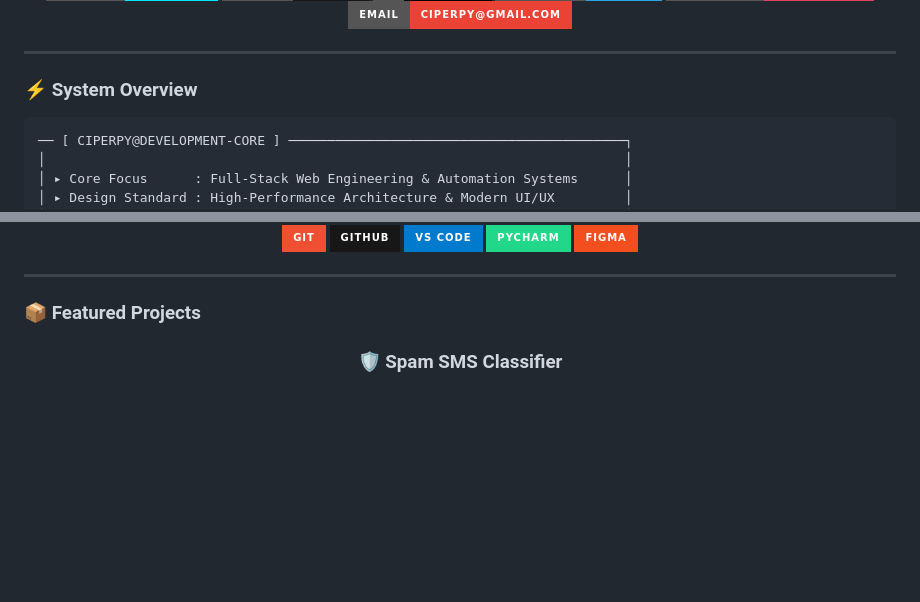
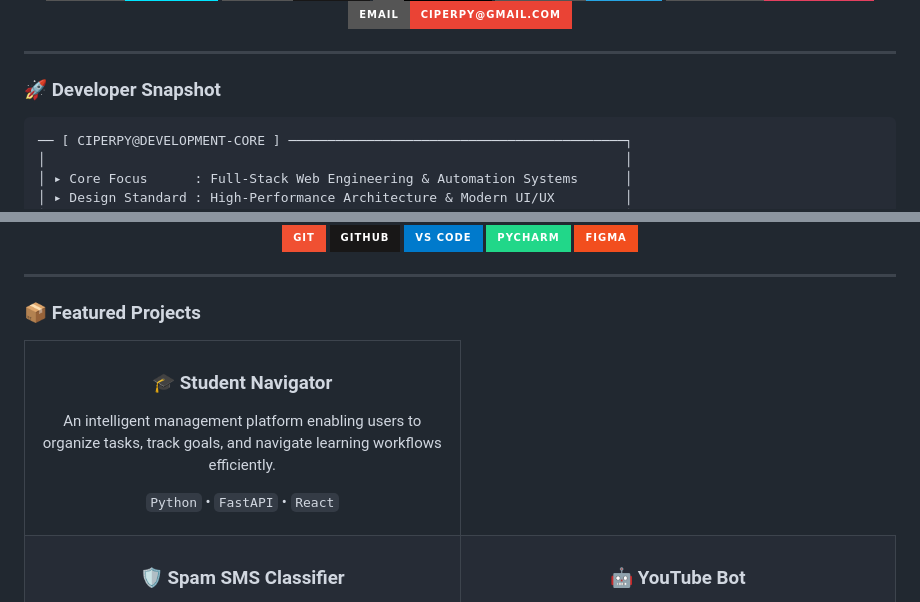
Before and after one commit to ciperpy/ciperpy, a Markdown page: README.md, 2 parts joined by grey strips. Rendered like a GitHub page; badges without logos; blank space fills up the shorter version.

Commit message:
Revise README for developer snapshot and projects
Updated the README to enhance the developer snapshot section and added details about the featured projects.

````diff
--- a/README.md
+++ b/README.md
@@ -21,7 +21,7 @@
 
 ---
 
-### ⚡ System Overview
+###  🚀 Developer Snapshot
 
 ```text
 ── [ CIPERPY@DEVELOPMENT-CORE ] ───────────────────────────────────────────┐
@@ -71,6 +71,18 @@
 
 ### 📦 Featured Projects
 
+<table>
+  <tr>
+    <td width="50%" valign="top">
+      <h3 align="center">🎓 Student Navigator</h3>
+      <p align="center">
+        An intelligent management platform enabling users to organize tasks, track goals, and navigate learning workflows efficiently.
+      </p>
+      <p align="center">
+        <code>Python</code> &bull; <code>FastAPI</code> &bull; <code>React</code>
+      </p>
+    </td>
+  </tr>
   <tr>
     <td width="50%" valign="top">
       <h3 align="center">🛡️ Spam SMS Classifier</h3>
````
